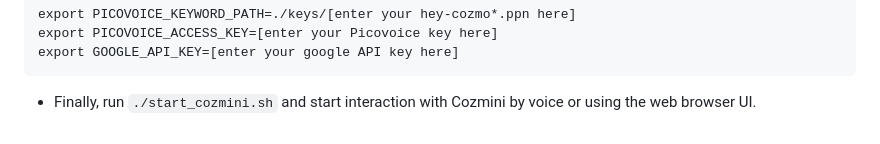
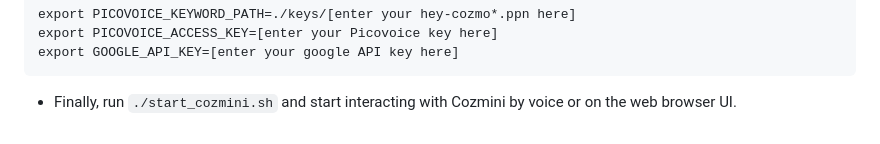
Before and after one commit to hfbassani/cozmini, a Markdown page: README.md, the part around the change. Rendered like a GitHub page.

````diff
--- a/README.md
+++ b/README.md
@@ -78,4 +78,4 @@ The [Gemini](https://gemini.google.com/) language model powers Cozmo's mind!
  export PICOVOICE_ACCESS_KEY=[enter your Picovoice key here]
  export GOOGLE_API_KEY=[enter your google API key here]
  ```
- - Finally, run `./start_cozmini.sh` and start interaction with Cozmini by voice or using the web browser UI.
+ - Finally, run `./start_cozmini.sh` and start interacting with Cozmini by voice or on the web browser UI.
````
